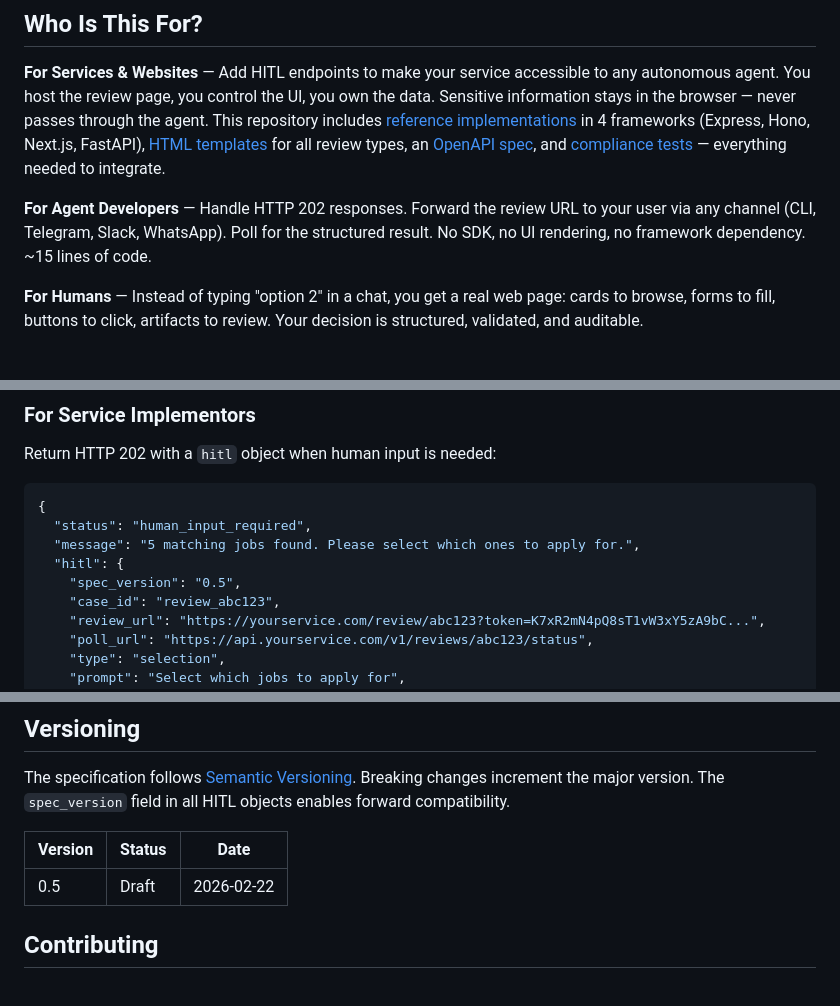
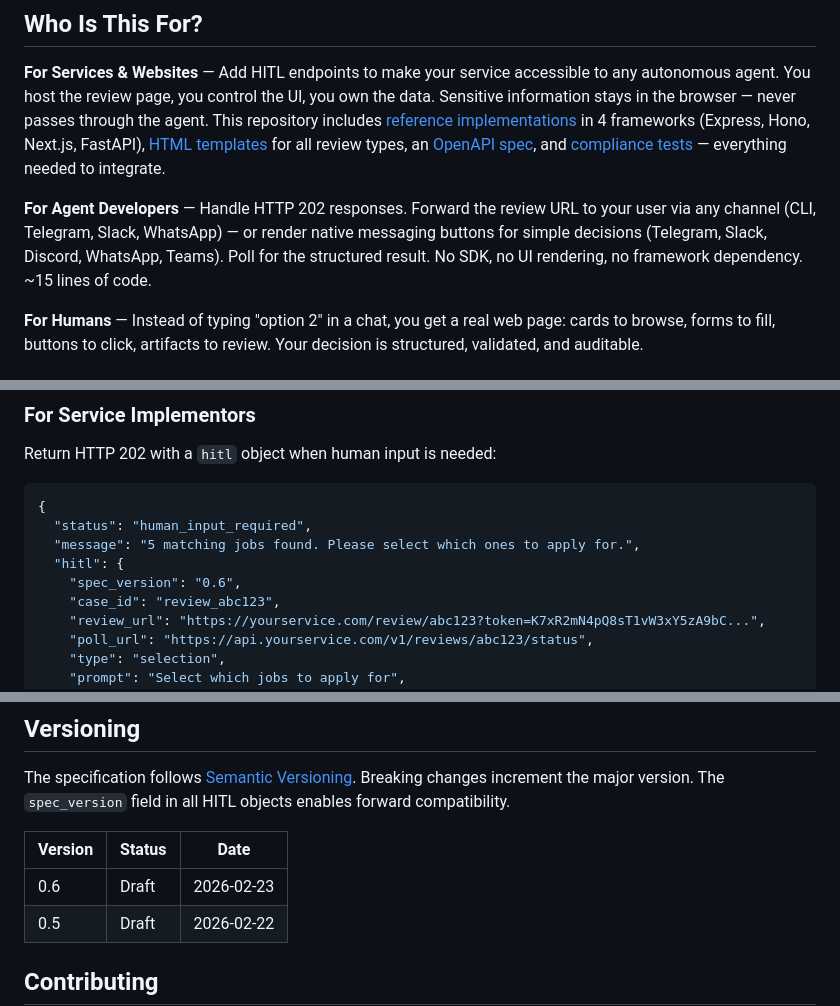
Before and after one commit to rotorstar/hitl-protocol, a Markdown page: README.md, 3 parts joined by grey strips. Drawn GitHub-style; blank space fills up the shorter version.

```diff
--- a/README.md
+++ b/README.md
@@ -26,7 +26,7 @@ Any website or API integrates HITL to become agent-ready: when human input is ne
 
 **For Services & Websites** — Add HITL endpoints to make your service accessible to any autonomous agent. You host the review page, you control the UI, you own the data. Sensitive information stays in the browser — never passes through the agent. This repository includes [reference implementations](implementations/reference-service/) in 4 frameworks (Express, Hono, Next.js, FastAPI), [HTML templates](templates/) for all review types, an [OpenAPI spec](schemas/openapi.yaml), and [compliance tests](tests/) — everything needed to integrate.
 
-**For Agent Developers** — Handle HTTP 202 responses. Forward the review URL to your user via any channel (CLI, Telegram, Slack, WhatsApp). Poll for the structured result. No SDK, no UI rendering, no framework dependency. ~15 lines of code.
+**For Agent Developers** — Handle HTTP 202 responses. Forward the review URL to your user via any channel (CLI, Telegram, Slack, WhatsApp) — or render native messaging buttons for simple decisions (Telegram, Slack, Discord, WhatsApp, Teams). Poll for the structured result. No SDK, no UI rendering, no framework dependency. ~15 lines of code.
 
 **For Humans** — Instead of typing "option 2" in a chat, you get a real web page: cards to browse, forms to fill, buttons to click, artifacts to review. Your decision is structured, validated, and auditable.
 
@@ -74,7 +92,7 @@ Return HTTP 202 with a `hitl` object when human input is needed:
   "status": "human_input_required",
   "message": "5 matching jobs found. Please select which ones to apply for.",
   "hitl": {
-    "spec_version": "0.5",
+    "spec_version": "0.6",
     "case_id": "review_abc123",
     "review_url": "https://yourservice.com/review/abc123?token=K7xR2mN4pQ8sT1vW3xY5zA9bC...",
     "poll_url": "https://api.yourservice.com/v1/reviews/abc123/status",
@@ -229,6 +269,7 @@ The specification follows [Semantic Versioning](https://semver.org/). Breaking c
 
 | Version | Status | Date |
 |---------|--------|------|
+| 0.6 | Draft | 2026-02-23 |
 | 0.5 | Draft | 2026-02-22 |
 
 ## Contributing
```
Also changed, not shown: other parts of README.md (+50 -10 lines).
